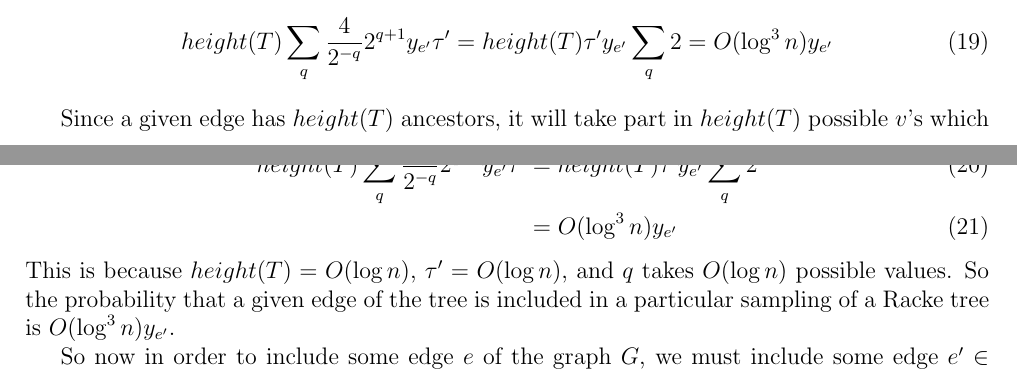
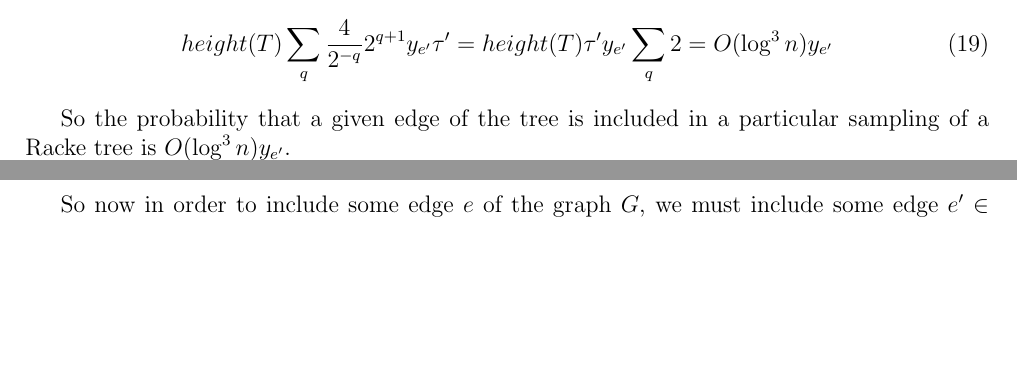
Before and after one commit to erikwaing/6.856-Final-Project, a LaTeX document (draft.tex): two parts of pages 8 and 9 of 10, joined at a grey line, cut so that both start at the same text, the shorter picture padded with empty space. Compiled offline with pdfLaTeX.

Commit message:
minor changes

```diff
--- a/draft.tex
+++ b/draft.tex
@@ -338,12 +338,7 @@ For a given edge $e'$, there are at most $height(T)$ ancestors, which means that
 height(T) \sum_q \frac{4}{2^{-q}} 2^{q+1} y_{e'} \tau' &= height(T) \tau' y_{e'} \sum_q 2 = O(\log^3 n) y_{e'}
 \end{align}
 
-Since a given edge has $height(T)$ ancestors, it will take part in $height(T)$ possible $v$'s which can be $q$-marked. So the probability that an edge $e'$ in the tree is included is at most
-\begin{align}
-height(T) \sum_q \frac{4}{2^{-q}} 2^{q+1} y_{e'} \tau' &= height(T) \tau' y_{e'} \sum_q 2 \\
-&= O(\log^3 n) y_{e'}
-\end{align}
-This is because $height(T) = O(\log n)$, $\tau' = O(\log n)$, and $q$ takes $O(\log n)$ possible values. So the probability that a given edge of the tree is included in a particular sampling of a Racke tree is $O(\log^3 n) y_{e'}$.
+So the probability that a given edge of the tree is included in a particular sampling of a Racke tree is $O(\log^3 n) y_{e'}$.
 
 So now in order to include some edge $e$ of the graph $G$, we must include some edge $e' \in \text{map}^{-1}(e)$ (recall that this is the set of tree edges which, if selected, result in edge $e$ being included). So let $X_e$ be the indicator random variable which says that edge $e$ is included in $H$, and $Y_{e'}$ be the indicator random variable which says that edge $e'$ in the tree is included in some RoundGKR execution. Above, we argued that $E[Y_{e'}] \leq O(\log^3 n)y_{e'}$.
 \begin{align}
```
